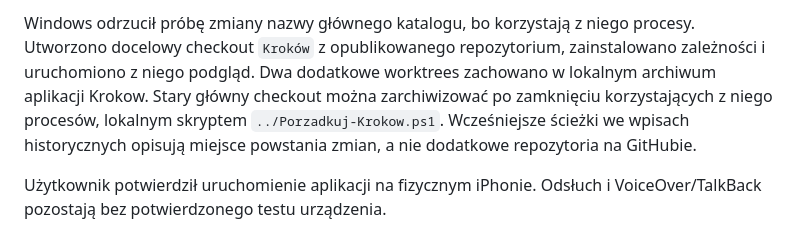
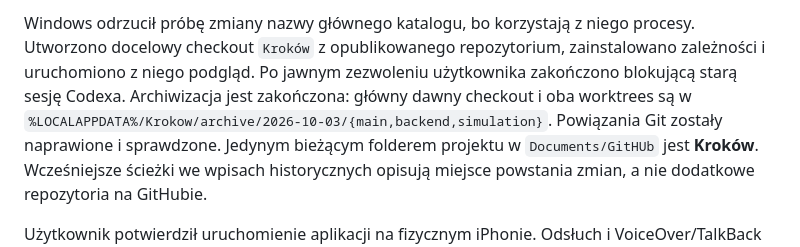
Before and after one commit to Mikformatycy/Krokow, a Markdown page: docs/rename-krokow.md, the part around the change. Rendered like a GitHub page.

```diff
--- a/docs/rename-krokow.md
+++ b/docs/rename-krokow.md
@@ -21,9 +21,11 @@ node_modules i lokalnych logów w repozytorium.
 Windows odrzucił próbę zmiany nazwy głównego katalogu, bo korzystają
 z niego procesy. Utworzono docelowy checkout `Kroków` z opublikowanego
 repozytorium, zainstalowano zależności i uruchomiono z niego podgląd.
-Dwa dodatkowe worktrees zachowano w lokalnym archiwum aplikacji Krokow.
-Stary główny checkout można zarchiwizować po zamknięciu korzystających
-z niego procesów, lokalnym skryptem `../Porzadkuj-Krokow.ps1`.
+Po jawnym zezwoleniu użytkownika zakończono blokującą starą sesję Codexa.
+Archiwizacja jest zakończona: główny dawny checkout i oba worktrees są
+w `%LOCALAPPDATA%/Krokow/archive/2026-10-03/{main,backend,simulation}`.
+Powiązania Git zostały naprawione i sprawdzone. Jedynym bieżącym folderem
+projektu w `Documents/GitHUb` jest **Kroków**.
 Wcześniejsze ścieżki we wpisach historycznych opisują miejsce powstania
 zmian, a nie dodatkowe repozytoria na GitHubie.
 
```
Also changed, not shown: docs/status.md (+9 -0 lines).
